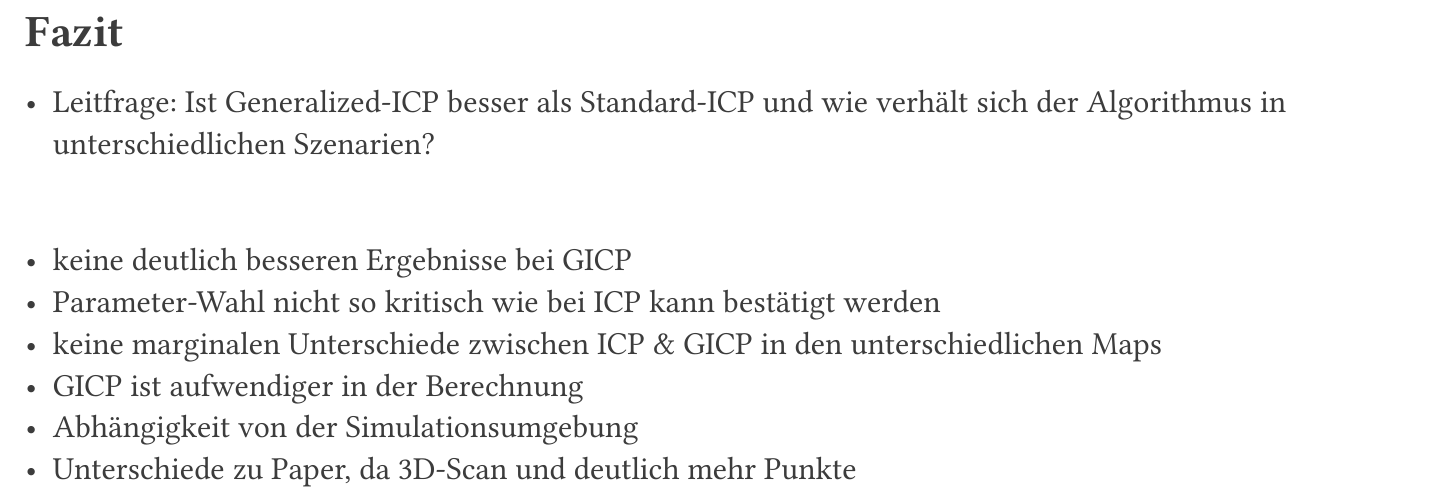
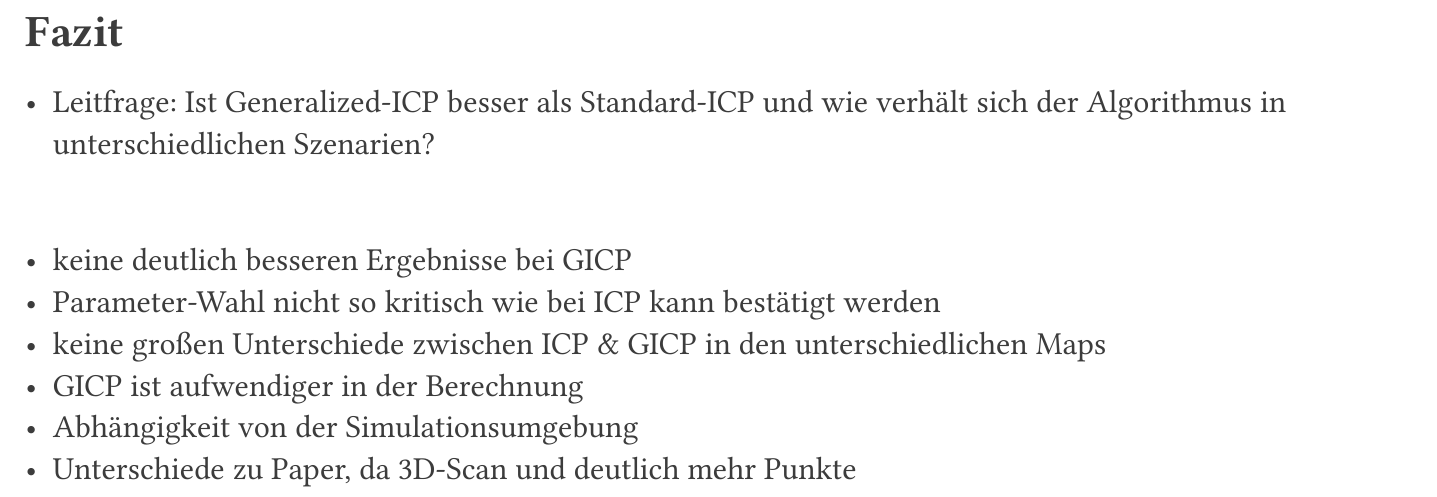
Before and after one commit to msi-se/generalized-icp, a Typst document (presentation/main.typ): part of page 28 of 30, cut so that both start at the same text. The pictures show the PDF file presentation/main.pdf that the author committed with the source.

Commit message:
change wording fazit

```diff
--- a/presentation/main.typ
+++ b/presentation/main.typ
@@ -1025,7 +1025,7 @@
 
   - keine deutlich besseren Ergebnisse bei GICP
   - Parameter-Wahl nicht so kritisch wie bei ICP kann bestätigt werden
-  - keine marginalen Unterschiede zwischen ICP & GICP in den unterschiedlichen Maps
+  - keine großen Unterschiede zwischen ICP & GICP in den unterschiedlichen Maps
   - GICP ist aufwendiger in der Berechnung
   - Abhängigkeit von der Simulationsumgebung
   - Unterschiede zu Paper, da 3D-Scan und deutlich mehr Punkte
```
Also changed, not shown: presentation/main.pdf.
